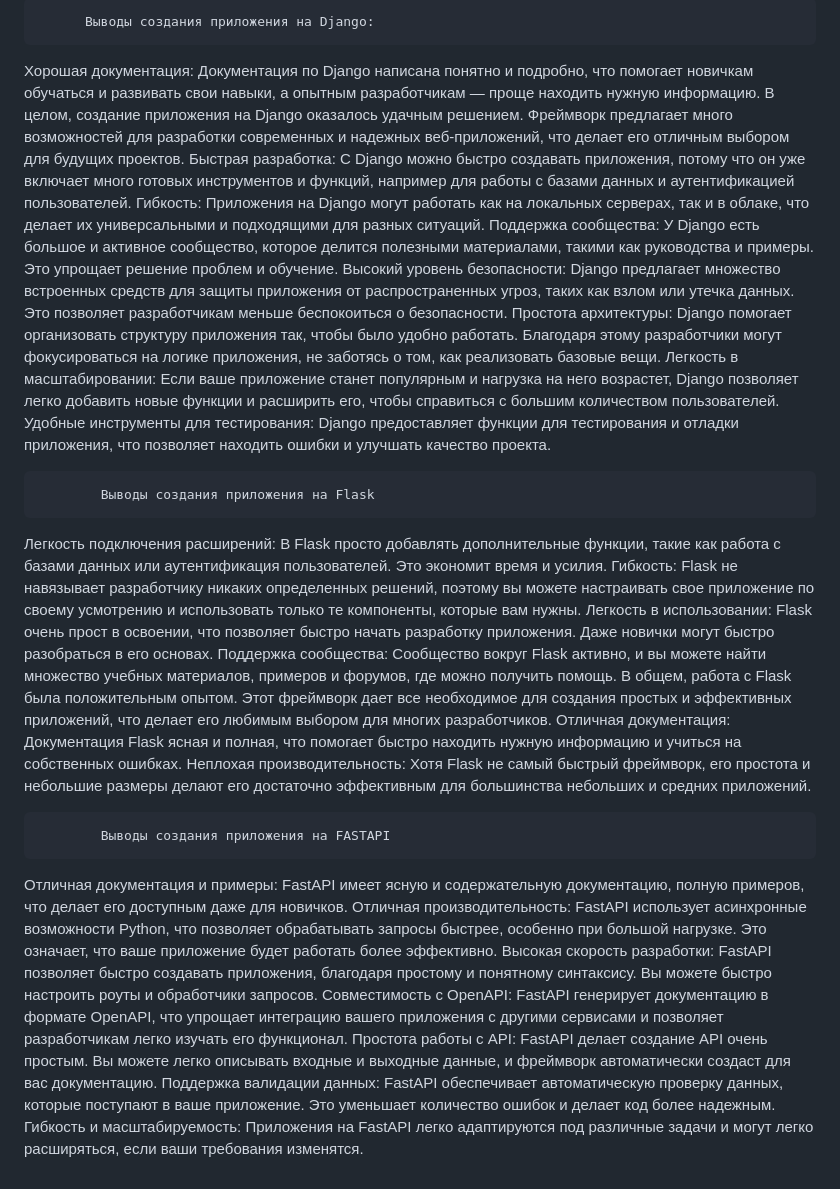
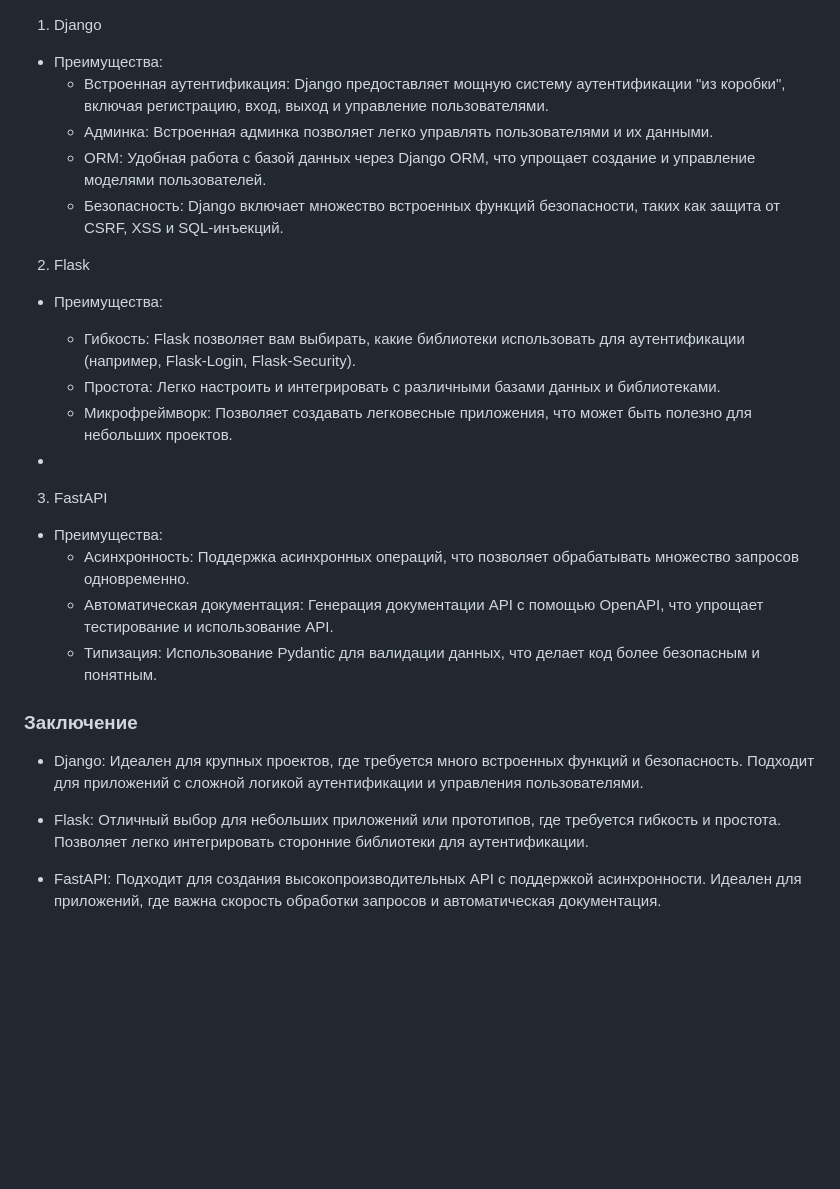
Before and after one commit to Anna934/diplom, a Markdown page: README.md, the part around the change. Rendered like a GitHub page; blank space fills up the shorter version.

```diff
--- a/README.md
+++ b/README.md
@@ -1,26 +1,37 @@
-          Выводы создания приложения на Django:
-Хорошая документация: Документация по Django написана понятно и подробно, что помогает новичкам обучаться и развивать свои навыки, а опытным разработчикам — проще находить нужную информацию. В целом, создание приложения на Django оказалось удачным решением. Фреймворк предлагает много возможностей для разработки современных и надежных веб-приложений, что делает его отличным выбором для будущих проектов.
-Быстрая разработка: С Django можно быстро создавать приложения, потому что он уже включает много готовых инструментов и функций, например для работы с базами данных и аутентификацией пользователей.
-Гибкость: Приложения на Django могут работать как на локальных серверах, так и в облаке, что делает их универсальными и подходящими для разных ситуаций.
-Поддержка сообщества: У Django есть большое и активное сообщество, которое делится полезными материалами, такими как руководства и примеры. Это упрощает решение проблем и обучение.
-Высокий уровень безопасности: Django предлагает множество встроенных средств для защиты приложения от распространенных угроз, таких как взлом или утечка данных. Это позволяет разработчикам меньше беспокоиться о безопасности.
-Простота архитектуры: Django помогает организовать структуру приложения так, чтобы было удобно работать. Благодаря этому разработчики могут фокусироваться на логике приложения, не заботясь о том, как реализовать базовые вещи.
-Легкость в масштабировании: Если ваше приложение станет популярным и нагрузка на него возрастет, Django позволяет легко добавить новые функции и расширить его, чтобы справиться с большим количеством пользователей.
-Удобные инструменты для тестирования: Django предоставляет функции для тестирования и отладки приложения, что позволяет находить ошибки и улучшать качество проекта.
 
-            Выводы создания приложения на Flask
-Легкость подключения расширений: В Flask просто добавлять дополнительные функции, такие как работа с базами данных или аутентификация пользователей. Это экономит время и усилия.
-Гибкость: Flask не навязывает разработчику никаких определенных решений, поэтому вы можете настраивать свое приложение по своему усмотрению и использовать только те компоненты, которые вам нужны.
-Легкость в использовании: Flask очень прост в освоении, что позволяет быстро начать разработку приложения. Даже новички могут быстро разобраться в его основах.
-Поддержка сообщества: Сообщество вокруг Flask активно, и вы можете найти множество учебных материалов, примеров и форумов, где можно получить помощь. В общем, работа с Flask была положительным опытом. Этот фреймворк дает все необходимое для создания простых и эффективных приложений, что делает его любимым выбором для многих разработчиков.
-Отличная документация: Документация Flask ясная и полная, что помогает быстро находить нужную информацию и учиться на собственных ошибках.
-Неплохая производительность: Хотя Flask не самый быстрый фреймворк, его простота и небольшие размеры делают его достаточно эффективным для большинства небольших и средних приложений.
 
-            Выводы создания приложения на FASTAPI
-Отличная документация и примеры: FastAPI имеет ясную и содержательную документацию, полную примеров, что делает его доступным даже для новичков.
-Отличная производительность: FastAPI использует асинхронные возможности Python, что позволяет обрабатывать запросы быстрее, особенно при большой нагрузке. Это означает, что ваше приложение будет работать более эффективно.
-Высокая скорость разработки: FastAPI позволяет быстро создавать приложения, благодаря простому и понятному синтаксису. Вы можете быстро настроить роуты и обработчики запросов.
-Совместимость с OpenAPI: FastAPI генерирует документацию в формате OpenAPI, что упрощает интеграцию вашего приложения с другими сервисами и позволяет разработчикам легко изучать его функционал.
-Простота работы с API: FastAPI делает создание API очень простым. Вы можете легко описывать входные и выходные данные, и фреймворк автоматически создаст для вас документацию.
-Поддержка валидации данных: FastAPI обеспечивает автоматическую проверку данных, которые поступают в ваше приложение. Это уменьшает количество ошибок и делает код более надежным.
-Гибкость и масштабируемость: Приложения на FastAPI легко адаптируются под различные задачи и могут легко расширяться, если ваши требования изменятся.
+ 1. Django
+
+- Преимущества:
+  - Встроенная аутентификация: Django предоставляет мощную систему аутентификации "из коробки", включая регистрацию, вход, выход и управление пользователями.
+  - Админка: Встроенная админка позволяет легко управлять пользователями и их данными.
+  - ORM: Удобная работа с базой данных через Django ORM, что упрощает создание и управление моделями пользователей.
+  - Безопасность: Django включает множество встроенных функций безопасности, таких как защита от CSRF, XSS и SQL-инъекций.
+
+
+ 2. Flask
+
+- Преимущества:
+  - Гибкость: Flask позволяет вам выбирать, какие библиотеки использовать для аутентификации (например, Flask-Login, Flask-Security).
+  - Простота: Легко настроить и интегрировать с различными базами данных и библиотеками.
+  - Микрофреймворк: Позволяет создавать легковесные приложения, что может быть полезно для небольших проектов.
+
+-
+
+
+3. FastAPI
+
+- Преимущества:
+  - Асинхронность: Поддержка асинхронных операций, что позволяет обрабатывать множество запросов одновременно.
+  - Автоматическая документация: Генерация документации API с помощью OpenAPI, что упрощает тестирование и использование API.
+  - Типизация: Использование Pydantic для валидации данных, что делает код более безопасным и понятным.
+
+
+
+### Заключение
+
+- Django: Идеален для крупных проектов, где требуется много встроенных функций и безопасность. Подходит для приложений с сложной логикой аутентификации и управления пользователями.
+
+- Flask: Отличный выбор для небольших приложений или прототипов, где требуется гибкость и простота. Позволяет легко интегрировать сторонние библиотеки для аутентификации.
+
+- FastAPI: Подходит для создания высокопроизводительных API с поддержкой асинхронности. Идеален для приложений, где важна скорость обработки запросов и автоматическая документация.
```
